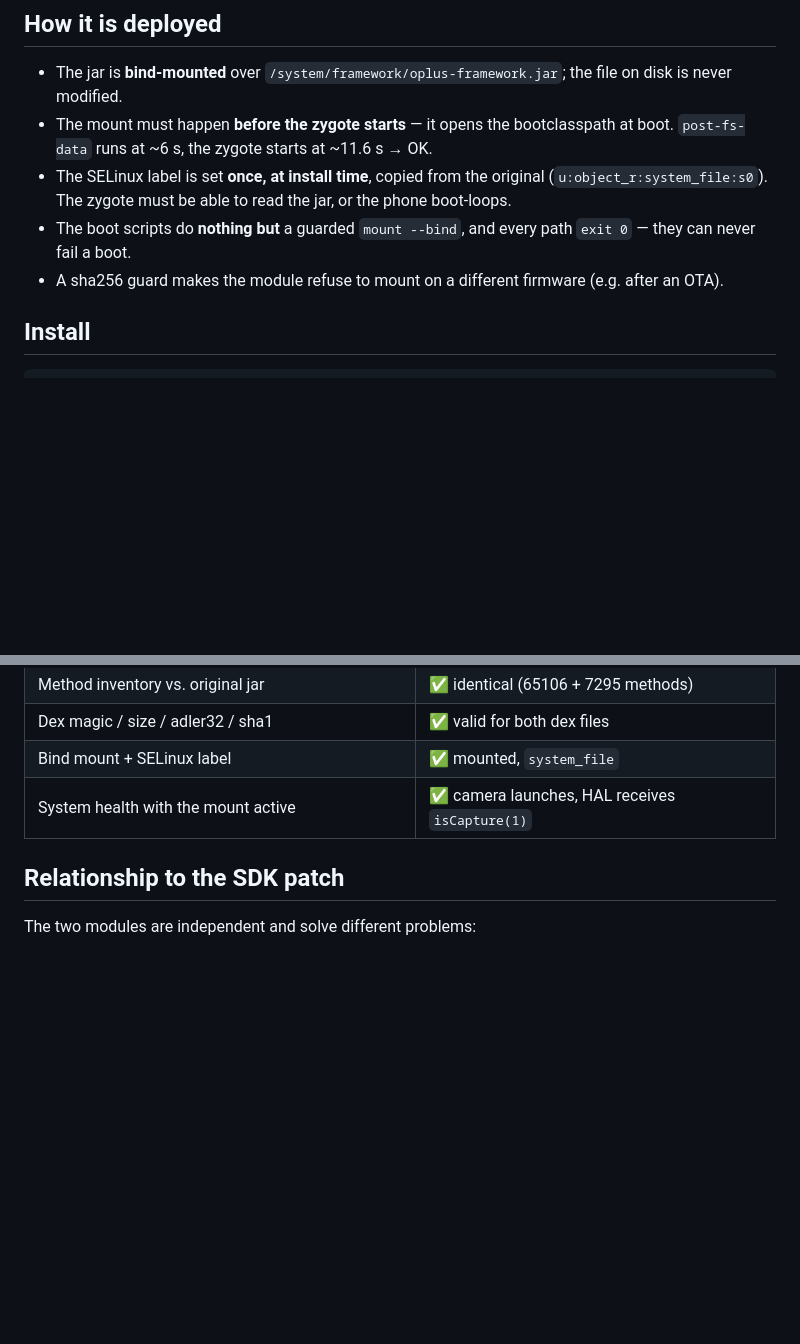
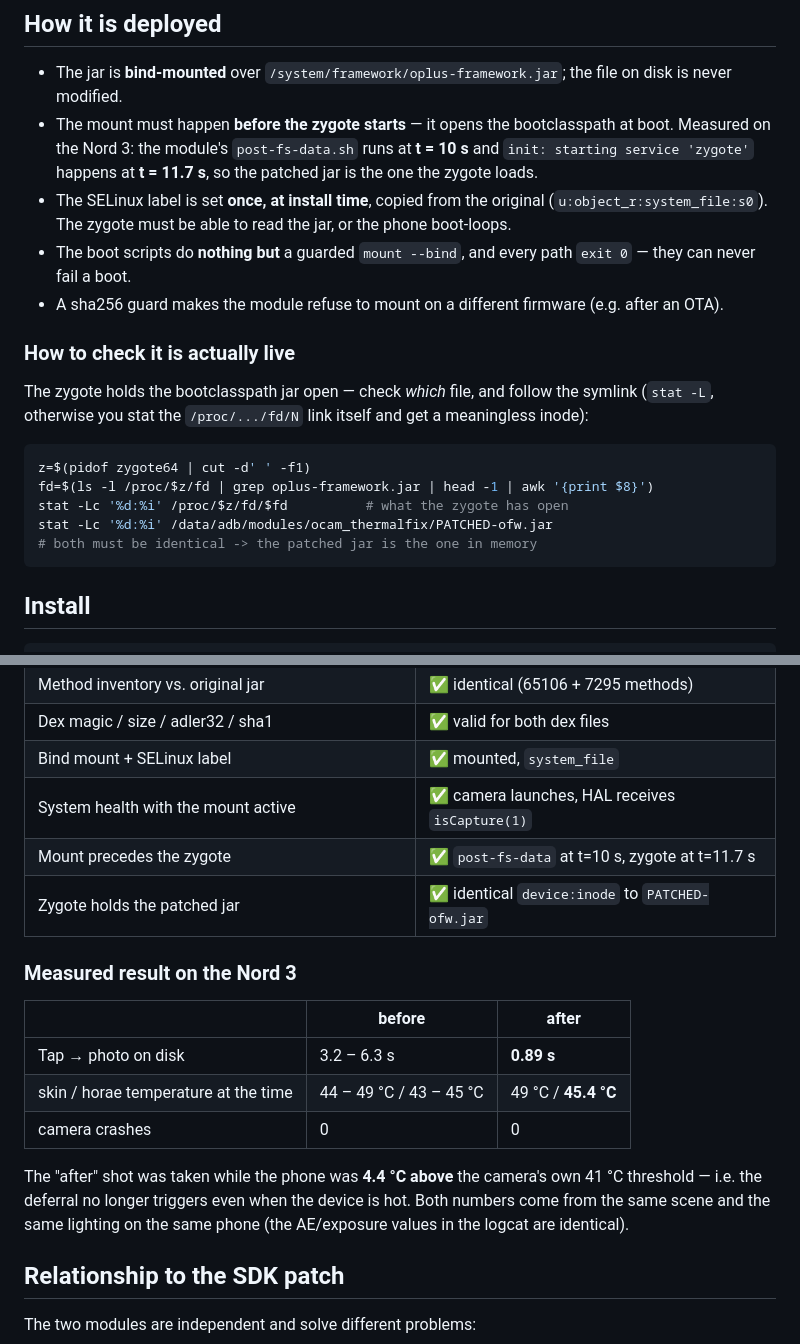
Before and after one commit to paras-moharle/oplus-camera-sdk-compat-patch, a Markdown page: docs/THERMAL-BYPASS.md, 2 parts joined by grey strips. Rendered like a GitHub page; blank space fills up the shorter version.

Commit message:
docs: record the measured result of the thermal bypass
Tap -> photo on disk went from 3.2-6.3 s to 0.89 s on the Nord 3, measured
with the phone at 45.4 degC horae / 49 degC skin - i.e. 4.4 degC ABOVE the
camera's own 41 degC threshold, where the capture deferral used to kick in.

Also documents how to verify the patch is really live (the zygote holds the
bootclasspath open - follow the fd symlink with stat -L, otherwise you stat
the /proc link itself and get a meaningless inode) and the measured boot
ordering that makes the bind mount work (post-fs-data at t=10 s, zygote at
t=11.7 s).

````diff
--- a/docs/THERMAL-BYPASS.md
+++ b/docs/THERMAL-BYPASS.md
@@ -95,7 +95,9 @@ unaffected.
 * The jar is **bind-mounted** over `/system/framework/oplus-framework.jar`; the
   file on disk is never modified.
 * The mount must happen **before the zygote starts** — it opens the bootclasspath
-  at boot. `post-fs-data` runs at ~6 s, the zygote starts at ~11.6 s → OK.
+  at boot. Measured on the Nord 3: the module's `post-fs-data.sh` runs at
+  **t = 10 s** and `init: starting service 'zygote'` happens at **t = 11.7 s**,
+  so the patched jar is the one the zygote loads.
 * The SELinux label is set **once, at install time**, copied from the original
   (`u:object_r:system_file:s0`). The zygote must be able to read the jar, or
   the phone boot-loops.
@@ -103,6 +105,20 @@ unaffected.
   `exit 0` — they can never fail a boot.
 * A sha256 guard makes the module refuse to mount on a different firmware
   (e.g. after an OTA).
+
+### How to check it is actually live
+
+The zygote holds the bootclasspath jar open — check *which* file, and follow
+the symlink (`stat -L`, otherwise you stat the `/proc/.../fd/N` link itself
+and get a meaningless inode):
+
+```bash
+z=$(pidof zygote64 | cut -d' ' -f1)
+fd=$(ls -l /proc/$z/fd | grep oplus-framework.jar | head -1 | awk '{print $8}')
+stat -Lc '%d:%i' /proc/$z/fd/$fd          # what the zygote has open
+stat -Lc '%d:%i' /data/adb/modules/ocam_thermalfix/PATCHED-ofw.jar
+# both must be identical -> the patched jar is the one in memory
+```
 
 ## Install
 
@@ -152,6 +168,21 @@ Rollback:
 | Dex magic / size / adler32 / sha1 | ✅ valid for both dex files |
 | Bind mount + SELinux label | ✅ mounted, `system_file` |
 | System health with the mount active | ✅ camera launches, HAL receives `isCapture(1)` |
+| Mount precedes the zygote | ✅ `post-fs-data` at t=10 s, zygote at t=11.7 s |
+| Zygote holds the patched jar | ✅ identical `device:inode` to `PATCHED-ofw.jar` |
+
+### Measured result on the Nord 3
+
+| | before | after |
+|---|---|---|
+| Tap → photo on disk | 3.2 – 6.3 s | **0.89 s** |
+| skin / horae temperature at the time | 44 – 49 °C / 43 – 45 °C | 49 °C / **45.4 °C** |
+| camera crashes | 0 | 0 |
+
+The "after" shot was taken while the phone was **4.4 °C above** the camera's
+own 41 °C threshold — i.e. the deferral no longer triggers even when the
+device is hot. Both numbers come from the same scene and the same lighting on
+the same phone (the AE/exposure values in the logcat are identical).
 
 ## Relationship to the SDK patch
 
````
